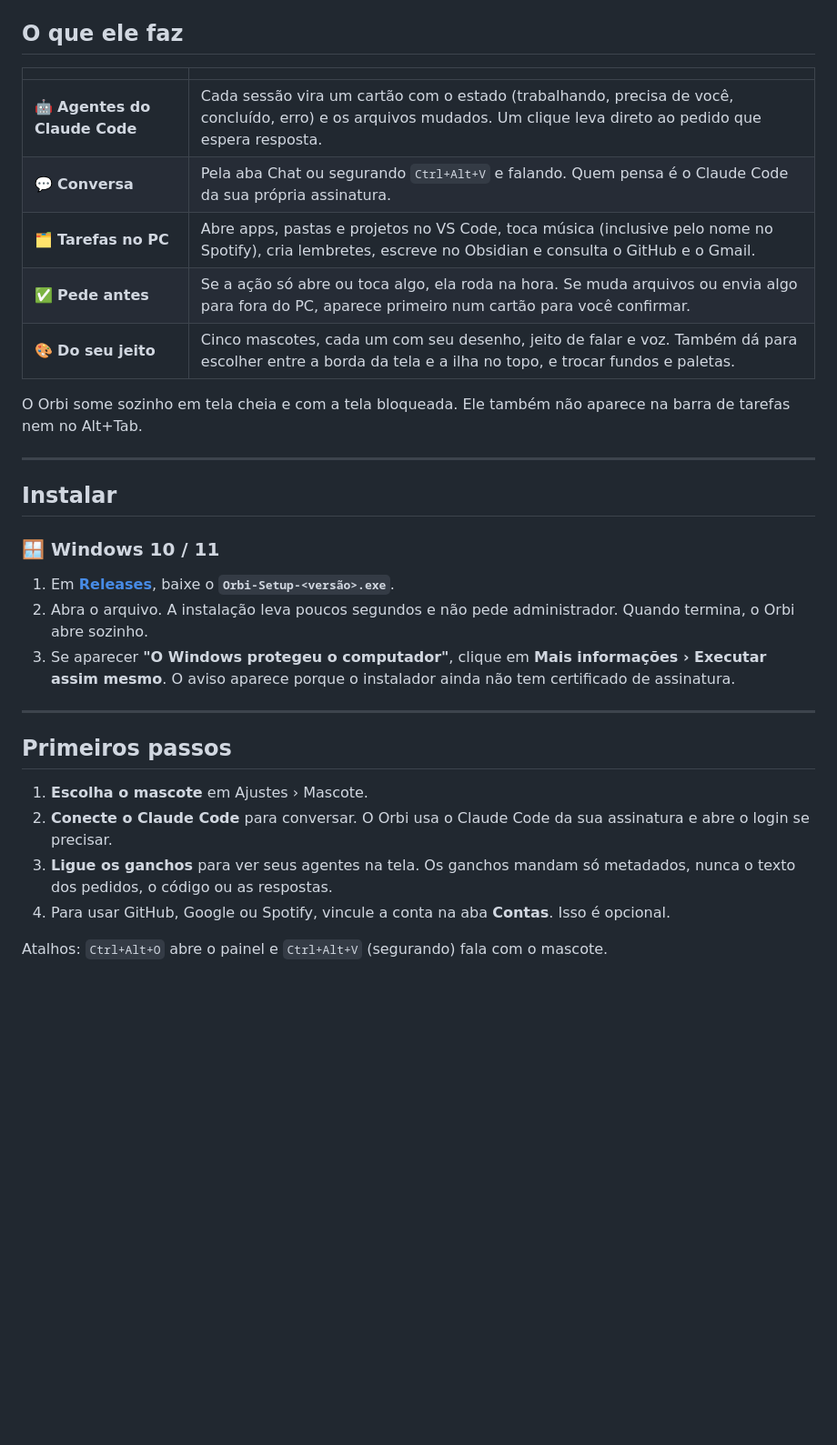
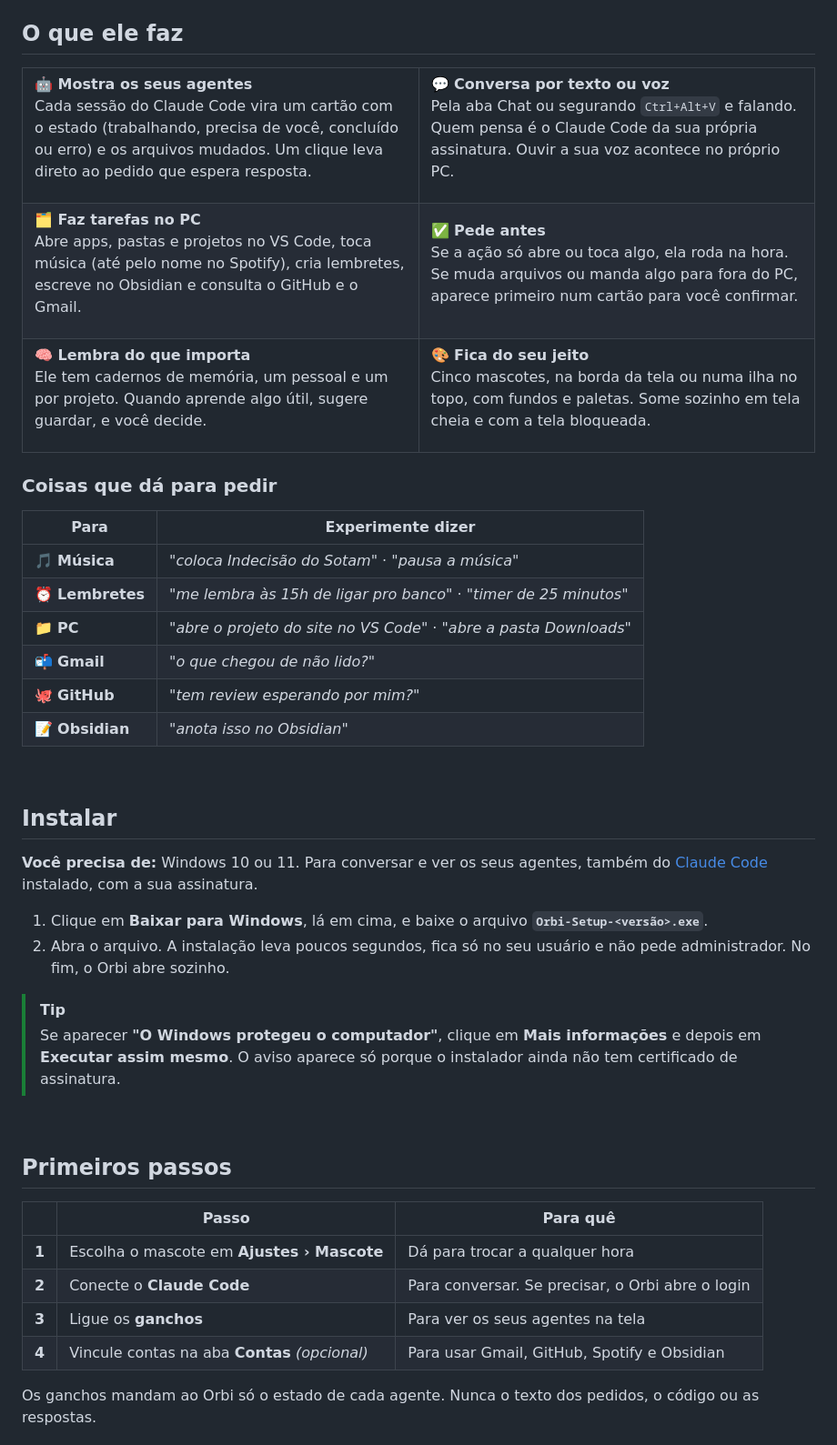
Before and after one commit to Theuz098/install-Orbi, a Markdown page: README.md, the part around one of its changes. Shown at 91% size. Drawn GitHub-style; blank space fills up the shorter version.

```diff
--- a/README.md
+++ b/README.md
@@ -15,34 +32,85 @@ Ele mostra o que os seus agentes do Claude Code estão fazendo, conversa com voc
 
 ## O que ele faz
 
-| | |
+<table>
+<tr>
+<td width="50%" valign="top">
+
+**🤖 Mostra os seus agentes**<br>
+Cada sessão do Claude Code vira um cartão com o estado (trabalhando, precisa de você, concluído ou erro) e os arquivos mudados. Um clique leva direto ao pedido que espera resposta.
+
+</td>
+<td width="50%" valign="top">
+
+**💬 Conversa por texto ou voz**<br>
+Pela aba Chat ou segurando `Ctrl+Alt+V` e falando. Quem pensa é o Claude Code da sua própria assinatura. Ouvir a sua voz acontece no próprio PC.
+
+</td>
+</tr>
+<tr>
+<td width="50%" valign="top">
+
+**🗂️ Faz tarefas no PC**<br>
+Abre apps, pastas e projetos no VS Code, toca música (até pelo nome no Spotify), cria lembretes, escreve no Obsidian e consulta o GitHub e o Gmail.
+
+</td>
+<td width="50%" valign="top">
+
+**✅ Pede antes**<br>
+Se a ação só abre ou toca algo, ela roda na hora. Se muda arquivos ou manda algo para fora do PC, aparece primeiro num cartão para você confirmar.
+
+</td>
+</tr>
+<tr>
+<td width="50%" valign="top">
+
+**🧠 Lembra do que importa**<br>
+Ele tem cadernos de memória, um pessoal e um por projeto. Quando aprende algo útil, sugere guardar, e você decide.
+
+</td>
+<td width="50%" valign="top">
+
+**🎨 Fica do seu jeito**<br>
+Cinco mascotes, na borda da tela ou numa ilha no topo, com fundos e paletas. Some sozinho em tela cheia e com a tela bloqueada.
+
+</td>
+</tr>
+</table>
+
+### Coisas que dá para pedir
+
+| Para | Experimente dizer |
 | --- | --- |
-| 🤖 **Agentes do Claude Code** | Cada sessão vira um cartão com o estado (trabalhando, precisa de você, concluído, erro) e os arquivos mudados. Um clique leva direto ao pedido que espera resposta. |
-| 💬 **Conversa** | Pela aba Chat ou segurando `Ctrl+Alt+V` e falando. Quem pensa é o Claude Code da sua própria assinatura. |
-| 🗂️ **Tarefas no PC** | Abre apps, pastas e projetos no VS Code, toca música (inclusive pelo nome no Spotify), cria lembretes, escreve no Obsidian e consulta o GitHub e o Gmail. |
-| ✅ **Pede antes** | Se a ação só abre ou toca algo, ela roda na hora. Se muda arquivos ou envia algo para fora do PC, aparece primeiro num cartão para você confirmar. |
-| 🎨 **Do seu jeito** | Cinco mascotes, cada um com seu desenho, jeito de falar e voz. Também dá para escolher entre a borda da tela e a ilha no topo, e trocar fundos e paletas. |
+| 🎵 **Música** | *"coloca Indecisão do Sotam"* · *"pausa a música"* |
+| ⏰ **Lembretes** | *"me lembra às 15h de ligar pro banco"* · *"timer de 25 minutos"* |
+| 📁 **PC** | *"abre o projeto do site no VS Code"* · *"abre a pasta Downloads"* |
+| 📬 **Gmail** | *"o que chegou de não lido?"* |
+| 🐙 **GitHub** | *"tem review esperando por mim?"* |
+| 📝 **Obsidian** | *"anota isso no Obsidian"* |
 
-O Orbi some sozinho em tela cheia e com a tela bloqueada. Ele também não aparece na barra de tarefas nem no Alt+Tab.
-
----
+<br>
 
 ## Instalar
 
-### 🪟 Windows 10 / 11
+**Você precisa de:** Windows 10 ou 11. Para conversar e ver os seus agentes, também do [Claude Code](https://claude.com/product/claude-code) instalado, com a sua assinatura.
 
-1. Em **[Releases](https://github.com/Theuz098/install-Orbi/releases/latest)**, baixe o **`Orbi-Setup-<versão>.exe`**.
-2. Abra o arquivo. A instalação leva poucos segundos e não pede administrador. Quando termina, o Orbi abre sozinho.
-3. Se aparecer **"O Windows protegeu o computador"**, clique em **Mais informações › Executar assim mesmo**. O aviso aparece porque o instalador ainda não tem certificado de assinatura.
+1. Clique em **Baixar para Windows**, lá em cima, e baixe o arquivo **`Orbi-Setup-<versão>.exe`**.
+2. Abra o arquivo. A instalação leva poucos segundos, fica só no seu usuário e não pede administrador. No fim, o Orbi abre sozinho.
 
----
+> [!TIP]
+> Se aparecer **"O Windows protegeu o computador"**, clique em **Mais informações** e depois em **Executar assim mesmo**.
+> O aviso aparece só porque o instalador ainda não tem certificado de assinatura.
+
+<br>
 
 ## Primeiros passos
 
-1. **Escolha o mascote** em Ajustes › Mascote.
-2. **Conecte o Claude Code** para conversar. O Orbi usa o Claude Code da sua assinatura e abre o login se precisar.
-3. **Ligue os ganchos** para ver seus agentes na tela. Os ganchos mandam só metadados, nunca o texto dos pedidos, o código ou as respostas.
-4. Para usar GitHub, Google ou Spotify, vincule a conta na aba **Contas**. Isso é opcional.
+| | Passo | Para quê |
+| :-: | --- | --- |
+| **1** | Escolha o mascote em **Ajustes › Mascote** | Dá para trocar a qualquer hora |
+| **2** | Conecte o **Claude Code** | Para conversar. Se precisar, o Orbi abre o login |
+| **3** | Ligue os **ganchos** | Para ver os seus agentes na tela |
+| **4** | Vincule contas na aba **Contas** *(opcional)* | Para usar Gmail, GitHub, Spotify e Obsidian |
 
-Atalhos: `Ctrl+Alt+O` abre o painel e `Ctrl+Alt+V` (segurando) fala com o mascote.
+Os ganchos mandam ao Orbi só o estado de cada agente. Nunca o texto dos pedidos, o código ou as respostas.
 
```
Also changed, not shown: other parts of README.md (+118 -10 lines), assets/icone.png (added), assets/mascote-mar.png (added), assets/mascote-orbi.png (added), 1 other file.
